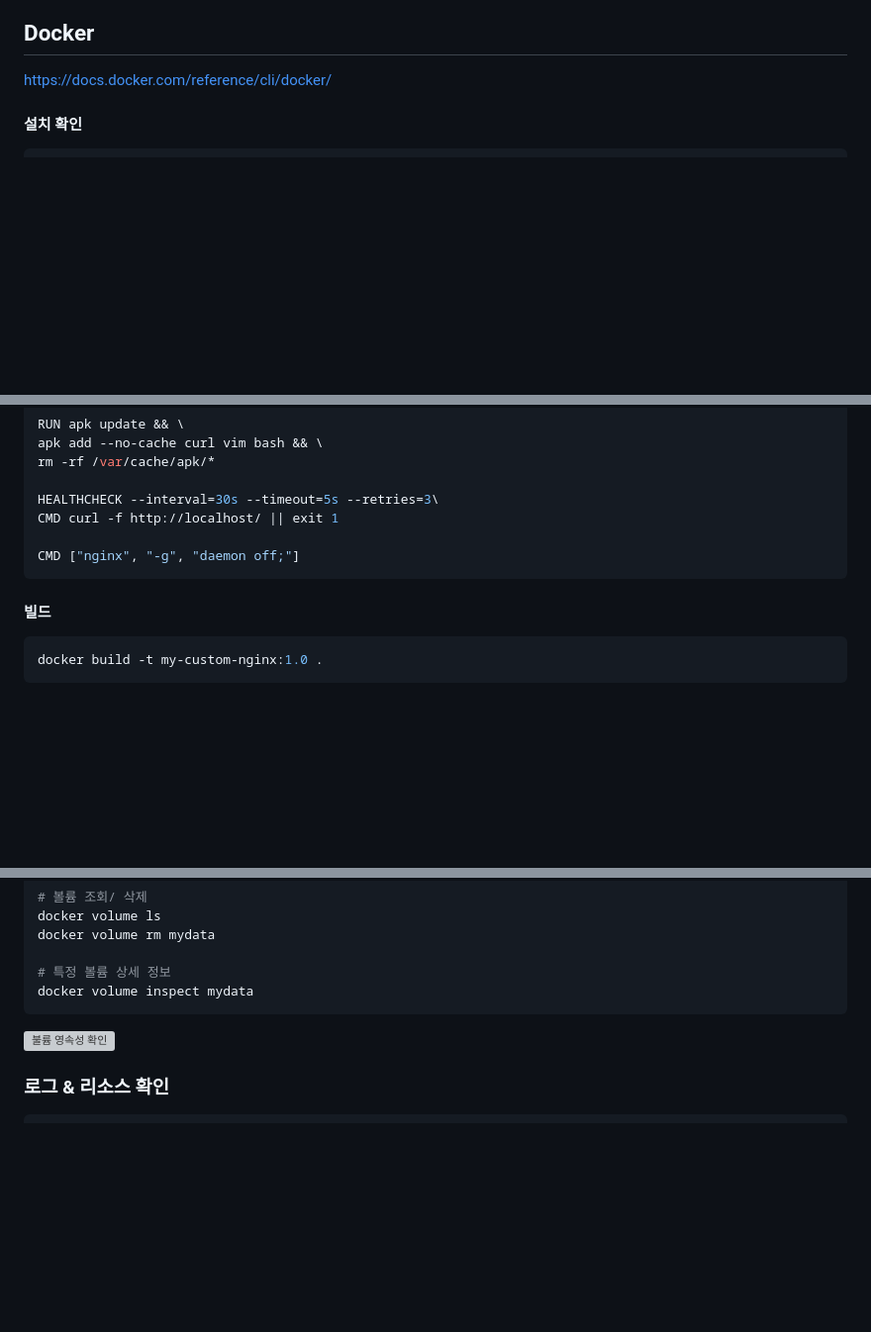
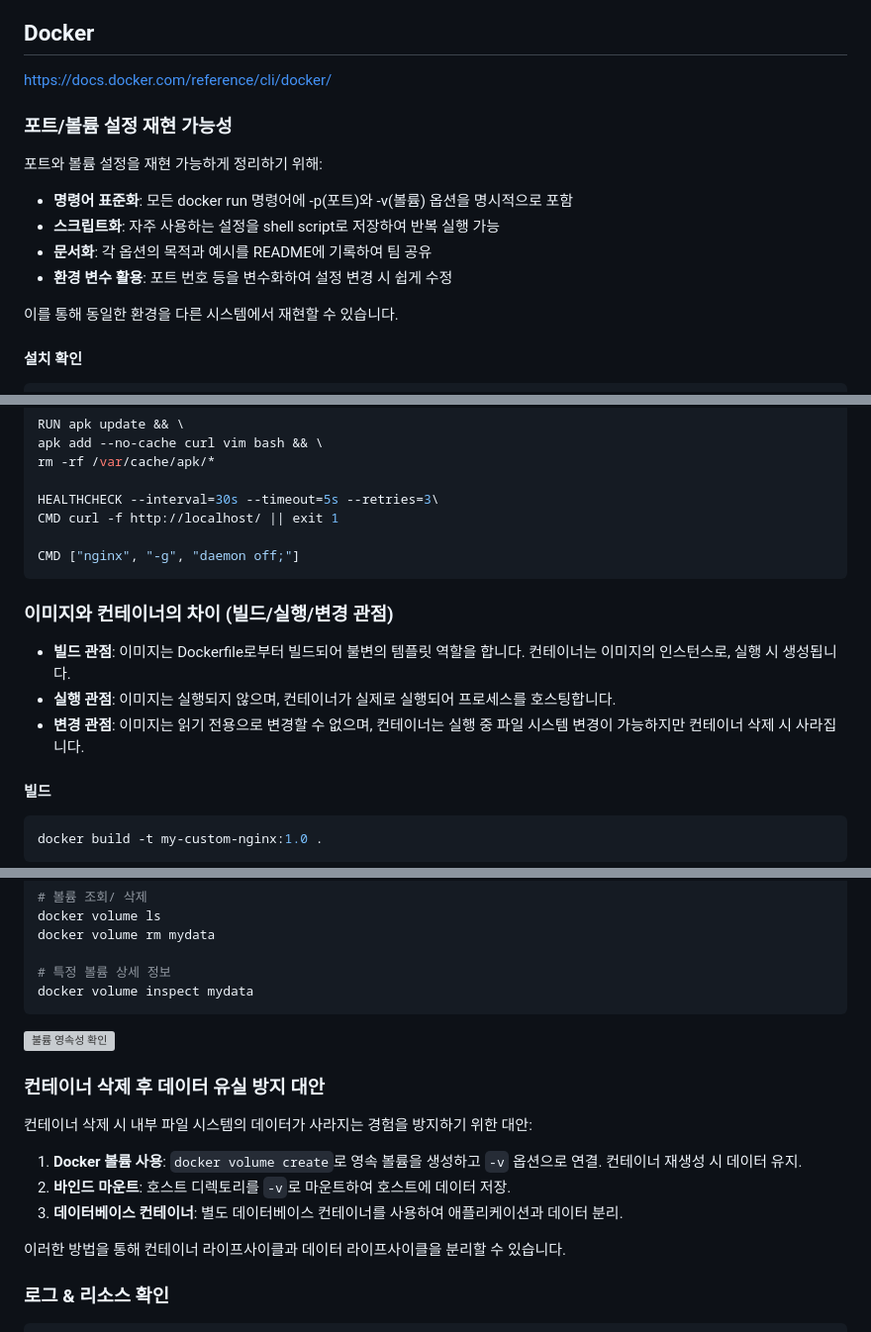
Before and after one commit to Im-Jongseok/E1-1, a Markdown page: README.md, 3 parts joined by grey strips. Shown at 99% size. Rendered like a GitHub page; blank space fills up the shorter version; grey boxes are pictures that could not be loaded.

````diff
--- a/README.md
+++ b/README.md
@@ -45,6 +56,16 @@
 ---
 ## Docker
 https://docs.docker.com/reference/cli/docker/
+
+### 포트/볼륨 설정 재현 가능성
+
+포트와 볼륨 설정을 재현 가능하게 정리하기 위해:
+- **명령어 표준화**: 모든 docker run 명령어에 -p(포트)와 -v(볼륨) 옵션을 명시적으로 포함
+- **스크립트화**: 자주 사용하는 설정을 shell script로 저장하여 반복 실행 가능
+- **문서화**: 각 옵션의 목적과 예시를 README에 기록하여 팀 공유
+- **환경 변수 활용**: 포트 번호 등을 변수화하여 설정 변경 시 쉽게 수정
+
+이를 통해 동일한 환경을 다른 시스템에서 재현할 수 있습니다.
 
 #### 설치 확인
 ```zsh
@@ -108,6 +129,12 @@ CMD curl -f http://localhost/ || exit 1
 CMD ["nginx", "-g", "daemon off;"]
 ```
 
+### 이미지와 컨테이너의 차이 (빌드/실행/변경 관점)
+
+- **빌드 관점**: 이미지는 Dockerfile로부터 빌드되어 불변의 템플릿 역할을 합니다. 컨테이너는 이미지의 인스턴스로, 실행 시 생성됩니다.
+- **실행 관점**: 이미지는 실행되지 않으며, 컨테이너가 실제로 실행되어 프로세스를 호스팅합니다.
+- **변경 관점**: 이미지는 읽기 전용으로 변경할 수 없으며, 컨테이너는 실행 중 파일 시스템 변경이 가능하지만 컨테이너 삭제 시 사라집니다.
+
 #### 빌드
 ```zsh
 docker build -t my-custom-nginx:1.0 .
@@ -191,6 +233,15 @@ docker volume inspect mydata
 
 ![불륨 영속성 확인](./res/스크린샷%202026-03-31%20오후%204.51.14.png)
 
+### 컨테이너 삭제 후 데이터 유실 방지 대안
+
+컨테이너 삭제 시 내부 파일 시스템의 데이터가 사라지는 경험을 방지하기 위한 대안:
+1. **Docker 볼륨 사용**: `docker volume create`로 영속 볼륨을 생성하고 `-v` 옵션으로 연결. 컨테이너 재생성 시 데이터 유지.
+2. **바인드 마운트**: 호스트 디렉토리를 `-v`로 마운트하여 호스트에 데이터 저장.
+3. **데이터베이스 컨테이너**: 별도 데이터베이스 컨테이너를 사용하여 애플리케이션과 데이터 분리.
+
+이러한 방법을 통해 컨테이너 라이프사이클과 데이터 라이프사이클을 분리할 수 있습니다.
+
 ### 로그 & 리소스 확인
 
 ``` zsh
````
Also changed, not shown: other parts of README.md (+48 -0 lines).
